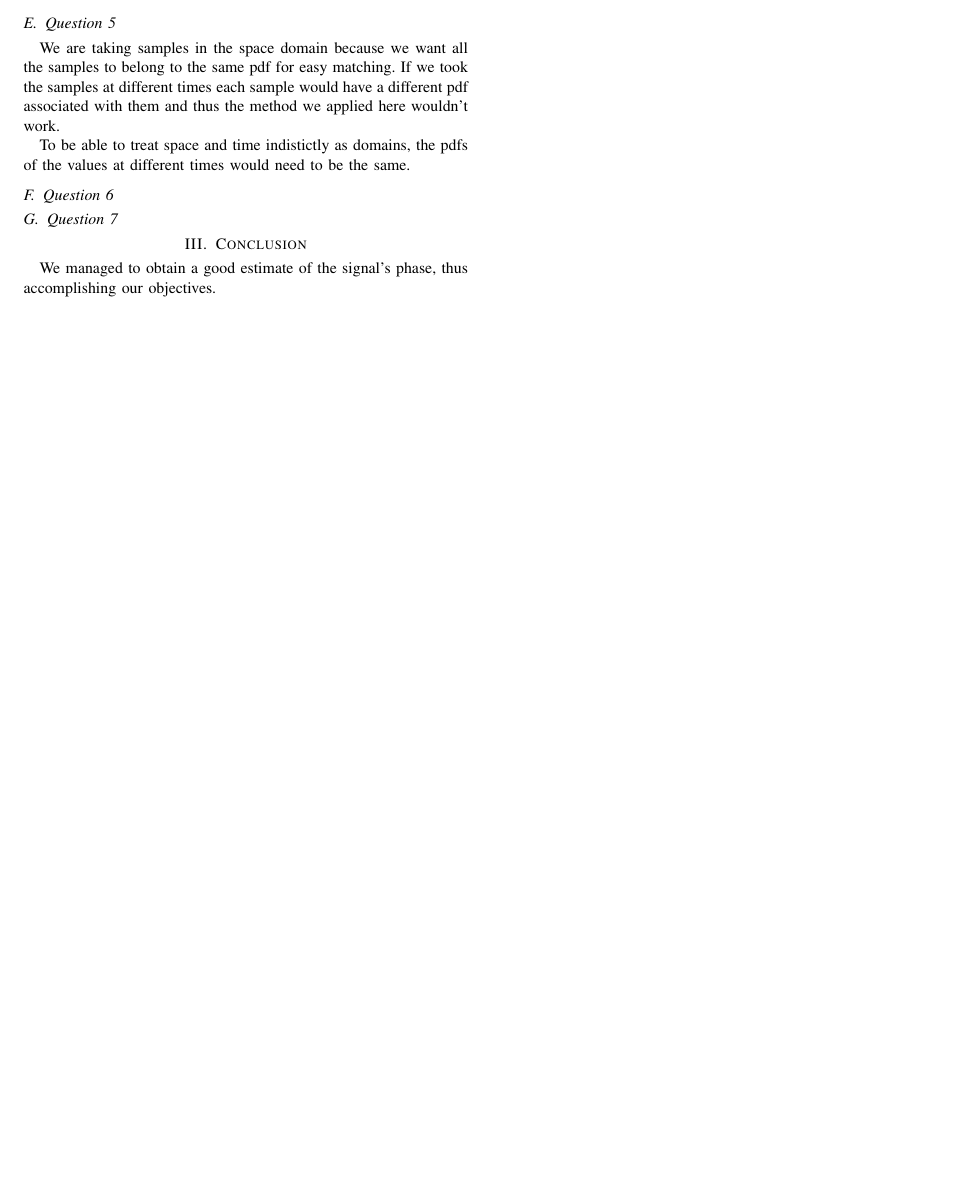
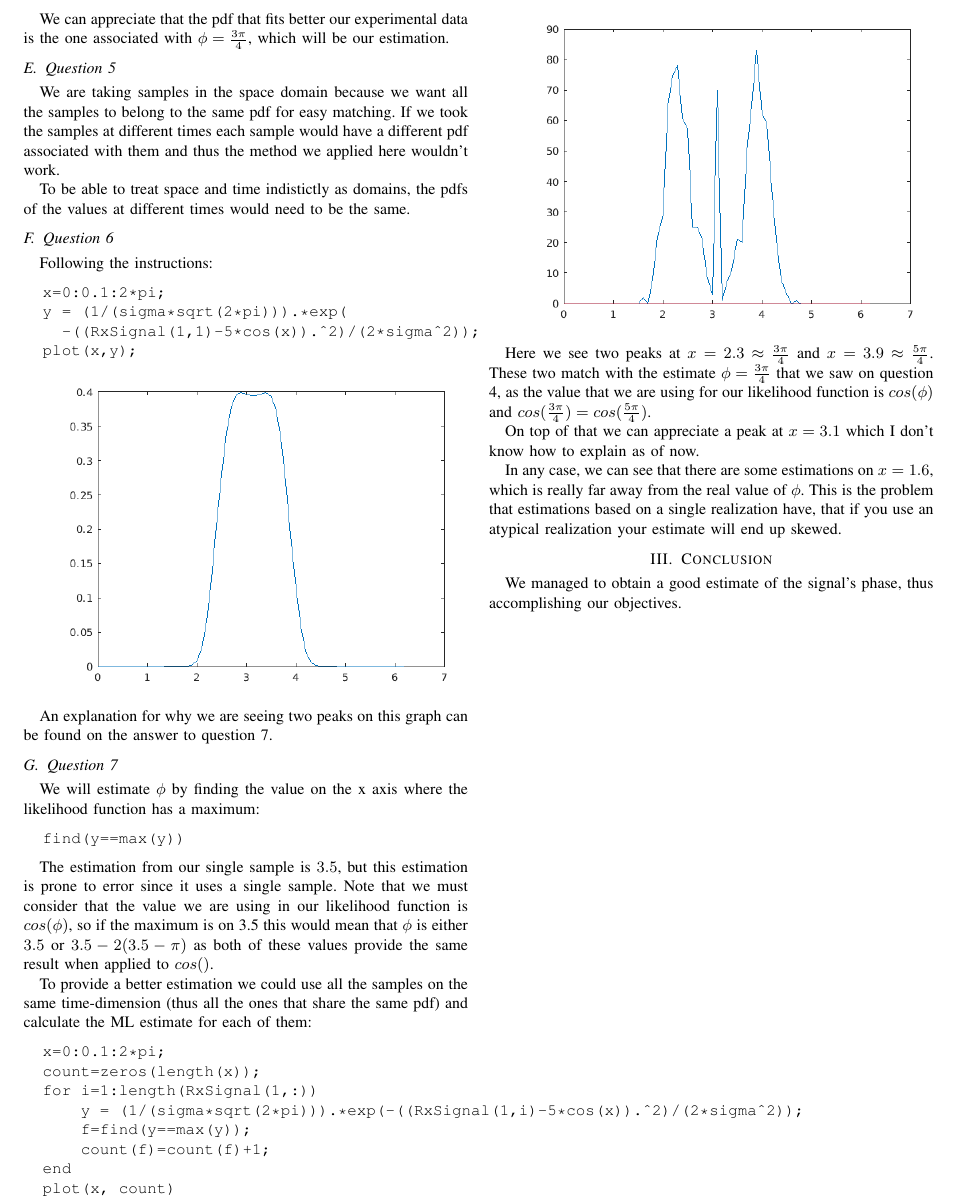
Before and after one commit to corollari/tds-signal-reports, a LaTeX paper (p2/a.tex): part of page 2 of 2, cut at the place of the change, the shorter picture padded with empty space. Compiled offline with pdfLaTeX.

Commit message:
Finish draft a

```diff
--- a/p2/a.tex
+++ b/p2/a.tex
@@ -84,14 +85,53 @@ Therefore, we can directly graph these functions by computing their values:
 \end{verbatim}
 \includegraphics[scale=0.6]{4}
 
+We can appreciate that the pdf that fits better our experimental data is the one associated with $\phi=\frac{3\pi}{4}$, which will be our estimation.
+
 \subsection{Question 5}
 We are taking samples in the space domain because we want all the samples to belong to the same pdf for easy matching. If we took the samples at different times each sample would have a different pdf associated with them and thus the method we applied here wouldn't work.
 
 To be able to treat space and time indistictly as domains, the pdfs of the values at different times would need to be the same.
 \subsection{Question 6}
+Following the instructions:
+\begin{verbatim}
+  x=0:0.1:2*pi;
+  y = (1/(sigma*sqrt(2*pi))).*exp(
+    -((RxSignal(1,1)-5*cos(x)).^2)/(2*sigma^2));
+  plot(x,y);
+\end{verbatim}
+
+\includegraphics[scale=0.6]{6}
+
+An explanation for why we are seeing two peaks on this graph can be found on the answer to question 7.
 
 \subsection{Question 7}
+We will estimate $\phi$ by finding the value on the x axis where the likelihood function has a maximum:
+\begin{verbatim}
+  find(y==max(y))
+\end{verbatim}
 
+The estimation from our single sample is $3.5$, but this estimation is prone to error since it uses a single sample. Note that we must consider that the value we are using in our likelihood function is $cos(\phi)$, so if the maximum is on 3.5 this would mean that $\phi$ is either $3.5$ or $3.5-2(3.5-\pi)$ as both of these values provide the same result when applied to $cos()$.
+
+To provide a better estimation we could use all the samples on the same time-dimension (thus all the ones that share the same pdf) and calculate the ML estimate for each of them:
+
+\begin{verbatim}
+  x=0:0.1:2*pi;
+  count=zeros(length(x));
+  for i=1:length(RxSignal(1,:))
+      y = (1/(sigma*sqrt(2*pi))).*exp(-((RxSignal(1,i)-5*cos(x)).^2)/(2*sigma^2));
+      f=find(y==max(y));
+      count(f)=count(f)+1;
+  end
+  plot(x, count)
+\end{verbatim}
+
+\includegraphics[scale=0.6]{all}
+
+Here we see two peaks at $x=2.3\approx \frac{3\pi}{4}$ and $x=3.9 \approx \frac{5\pi}{4}$. These two match with the estimate $\phi=\frac{3\pi}{4}$ that we saw on question 4, as the value that we are using for our likelihood function is $cos(\phi)$ and $cos(\frac{3\pi}{4})=cos(\frac{5\pi}{4})$.
+
+On top of that we can appreciate a peak at $x=3.1$ which I don't know how to explain as of now.
+
+In any case, we can see that there are some estimations on $x=1.6$, which is really far away from the real value of $\phi$. This is the problem that estimations based on a single realization have, that if you use an atypical realization your estimate will end up skewed.
 
 \section{Conclusion}
 We managed to obtain a good estimate of the signal's phase, thus accomplishing our objectives.
```
Also changed, not shown: p2/4.png, p2/4o.png (added), p2/6.png (added), p2/all.png (added), p2/a.tex (9 more changed lines).
